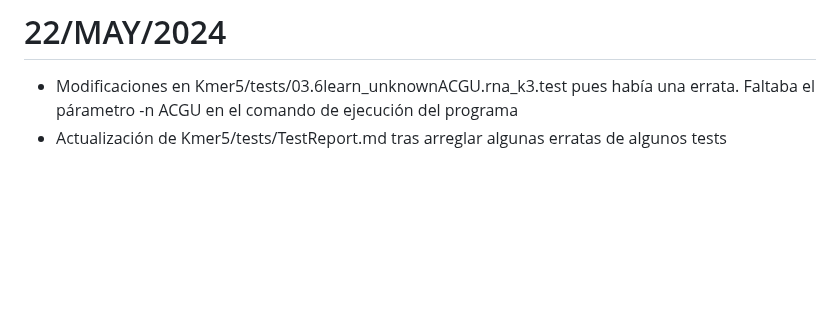
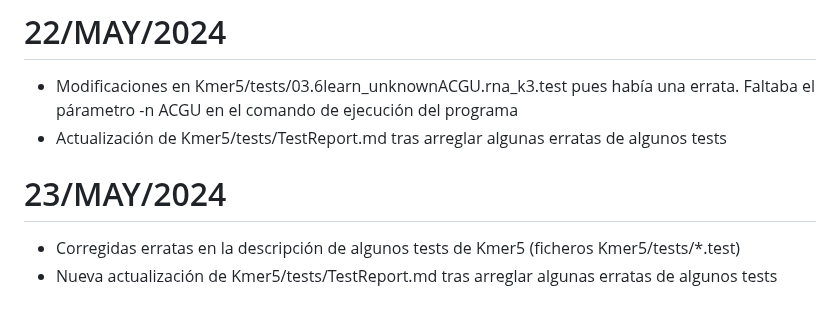
Before and after one commit to andrescanoutrera/UGRMPBase, a Markdown page: changelog.md, the part around the change. Rendered like a GitHub page; blank space fills up the shorter version.

Commit message:
Nuevos cambios

```diff
--- a/changelog.md
+++ b/changelog.md
@@ -41,3 +41,7 @@ Modificados los ficheros TestReport.HowToTestUnitTests.md de Kmer1 hasta Kmer5 p
 # 22/MAY/2024
 * Modificaciones en Kmer5/tests/03.6learn_unknownACGU.rna_k3.test pues había una errata. Faltaba el párametro -n ACGU en el comando de ejecución del programa
 * Actualización de Kmer5/tests/TestReport.md tras arreglar algunas erratas de algunos tests
+
+# 23/MAY/2024
+* Corregidas erratas en la descripción de algunos tests de Kmer5 (ficheros Kmer5/tests/*.test)
+* Nueva actualización de Kmer5/tests/TestReport.md tras arreglar algunas erratas de algunos tests
```
